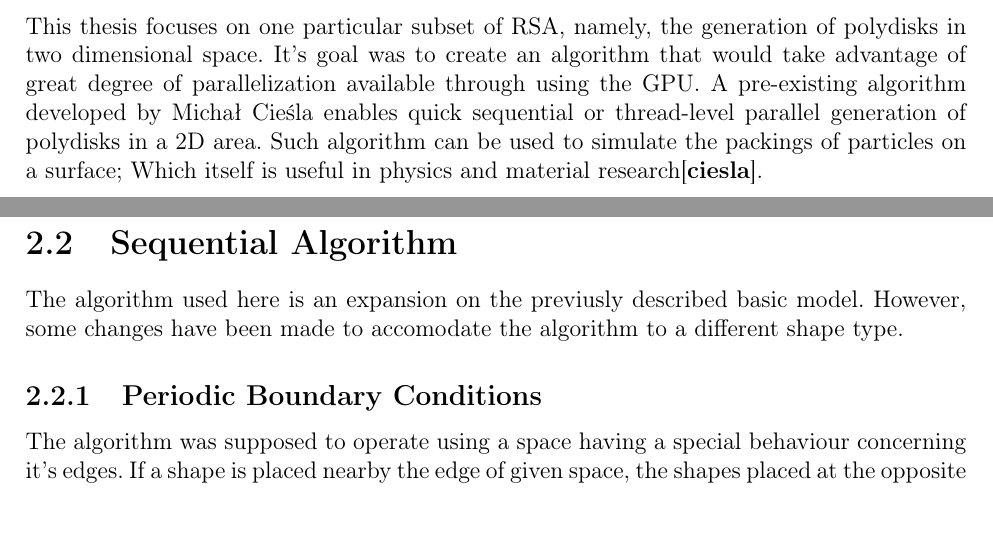
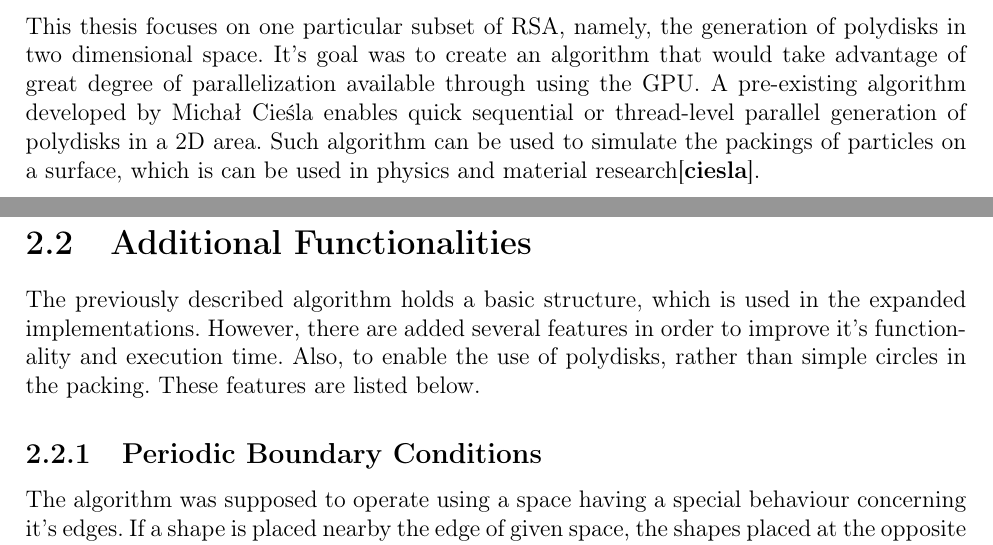
Before and after one commit to jakubwida/MasterThesis, a LaTeX thesis (thesis.tex): two parts of pages 6 and 10 of 33 before the commit and two parts of pages 6 and 10 of 34 after it, joined at a grey line, cut so that both start at the same text. Compiled offline with pdfLaTeX.

Commit message:
some fixes

```diff
--- a/thesis.tex
+++ b/thesis.tex
@@ -126,7 +126,7 @@ While the principle behind the RSA algorithms is simple, the execution of it's n
 
 \section {Thesis Goals}
 
-This thesis focuses on one particular subset of RSA, namely, the generation of polydisks in two dimensional space. It's goal was to create an algorithm that would take advantage of great degree of parallelization available through using the GPU. A pre-existing algorithm developed by Michał Cieśla enables quick sequential or thread-level parallel generation of polydisks in a 2D area. Such algorithm can be used to simulate the packings of particles on a surface; Which itself is useful in physics and material research\cite{ciesla}.
+This thesis focuses on one particular subset of RSA, namely, the generation of polydisks in two dimensional space. It's goal was to create an algorithm that would take advantage of great degree of parallelization available through using the GPU. A pre-existing algorithm developed by Michał Cieśla enables quick sequential or thread-level parallel generation of polydisks in a 2D area. Such algorithm can be used to simulate the packings of particles on a surface, which is can be used in physics and material research\cite{ciesla}.
 
 %ACTUAL THESIS: ALGORITHM OVERWIEV ====================================================
 
@@ -197,9 +197,9 @@ The basic algorithm, used in multiple RSA applications, involves the use of voxe
 \end{figure}
 
 
-\section {Sequential Algorithm}
+\section {Additional Functionalities}
 
-The algorithm used here is an expansion on the previusly described basic model. However, some changes have been made to accomodate the algorithm to a different shape type.
+The previously described algorithm holds a basic structure, which is used in the expanded implementations. However, there are added several features in order to improve it's functionality and execution time. Also, to enable the use of polydisks, rather than simple circles in the packing. These features are listed below.
 
 \subsection{Periodic Boundary Conditions}
 
```
Also changed, not shown: thesis.pdf, thesis.tex (10 more changed lines).
